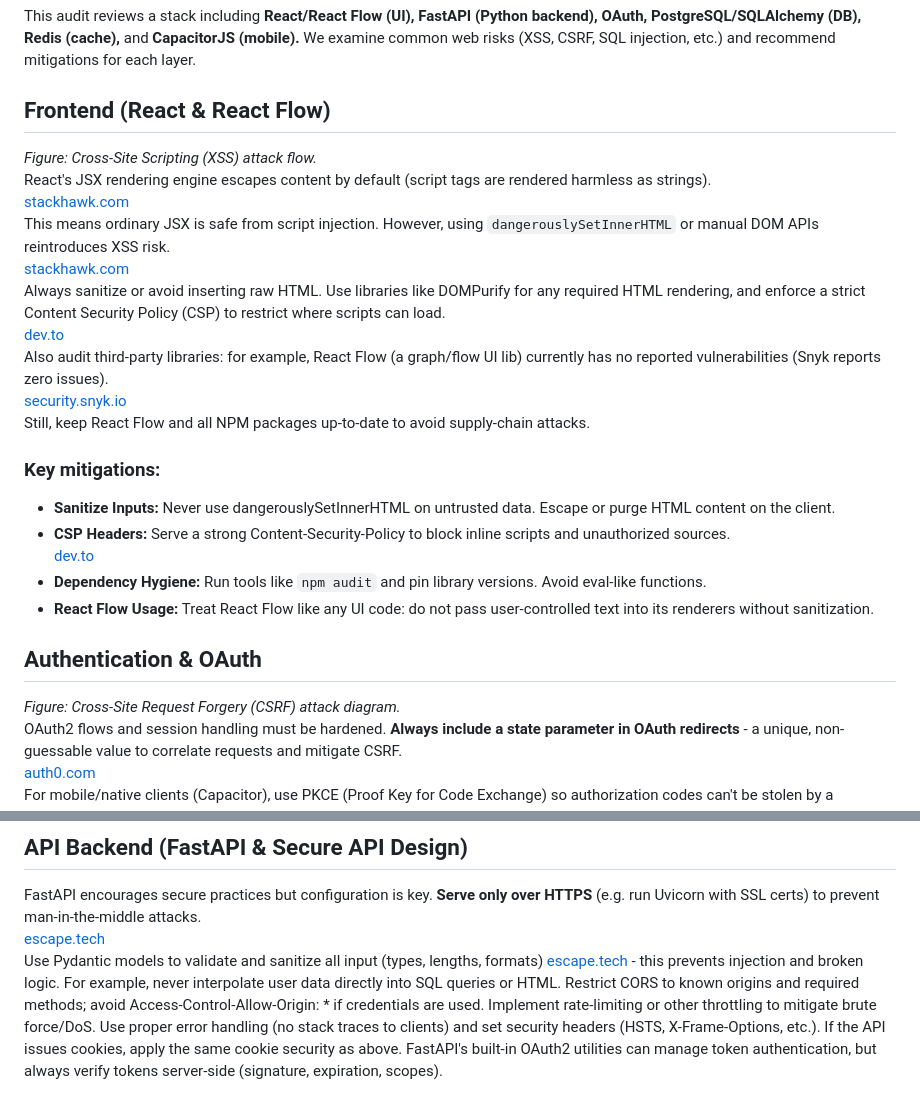
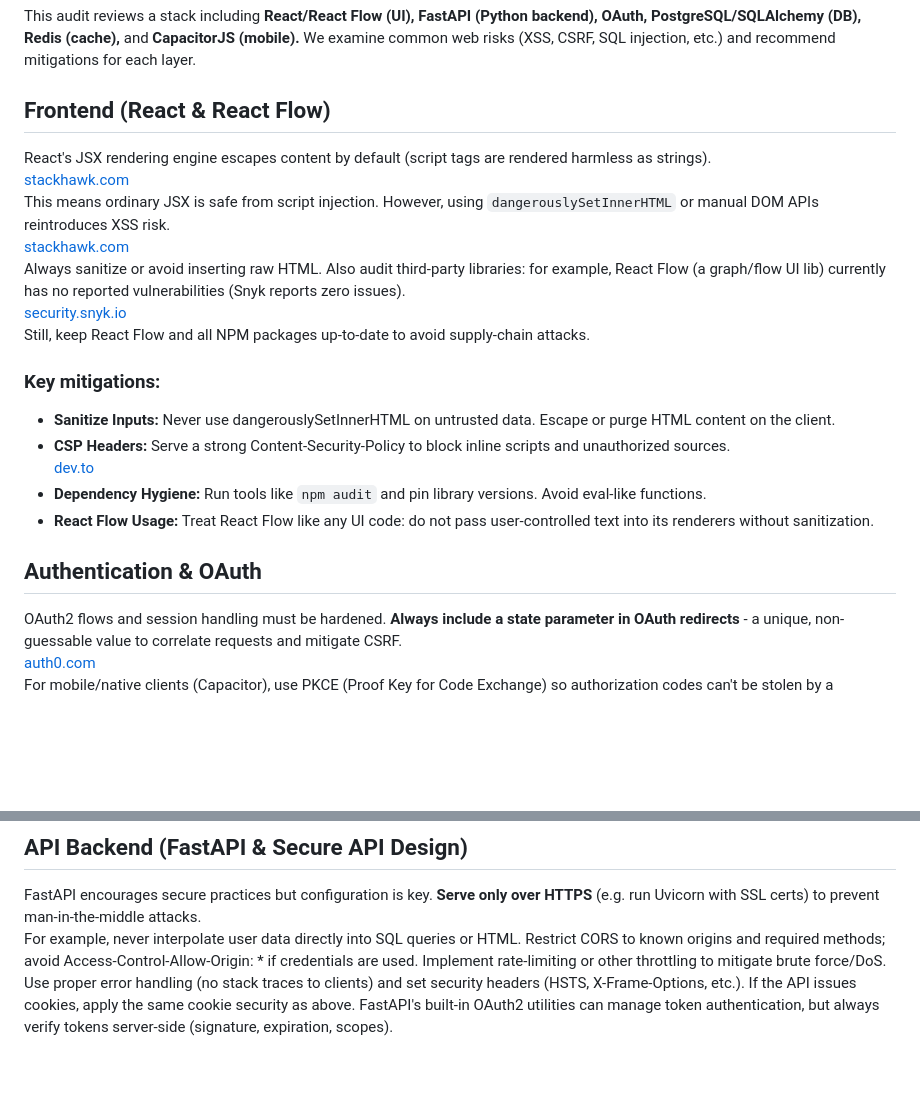
Before and after one commit to Sigmapitech/area-techno-tester, a Markdown page: security_audit.md, 2 parts joined by grey strips. Rendered like a GitHub page; blank space fills up the shorter version.

Commit message:
refactor(security): remove wrong/useless entries

```diff
--- a/security_audit.md
+++ b/security_audit.md
@@ -4,15 +4,12 @@ This audit reviews a stack including **React/React Flow (UI), FastAPI (Python ba
 We examine common web risks (XSS, CSRF, SQL injection, etc.) and recommend mitigations for each layer.
 
 ## Frontend (React & React Flow)
-_Figure: Cross-Site Scripting (XSS) attack flow._
 React's JSX rendering engine escapes content by default (script tags are rendered harmless as strings).
 [stackhawk.com](stackhawk.com)
 This means ordinary JSX is safe from script injection.
 However, using `dangerouslySetInnerHTML` or manual DOM APIs reintroduces XSS risk.
 [stackhawk.com](stackhawk.com)
 Always sanitize or avoid inserting raw HTML.
-Use libraries like DOMPurify for any required HTML rendering, and enforce a strict Content Security Policy (CSP) to restrict where scripts can load.
-[dev.to](dev.to)
 Also audit third-party libraries: for example, React Flow (a graph/flow UI lib) currently has no reported vulnerabilities (Snyk reports zero issues).
 [security.snyk.io](security.snyk.io)
 Still, keep React Flow and all NPM packages up-to-date to avoid supply-chain attacks.
@@ -28,7 +25,6 @@ Avoid eval-like functions.
 - **React Flow Usage:** Treat React Flow like any UI code: do not pass user-controlled text into its renderers without sanitization.
 
 ## Authentication & OAuth
-_Figure: Cross-Site Request Forgery (CSRF) attack diagram._
 OAuth2 flows and session handling must be hardened.
 **Always include a state parameter in OAuth redirects** - a unique, non-guessable value to correlate requests and mitigate CSRF.
 [auth0.com](auth0.com)
@@ -56,8 +52,6 @@ Finally, minimize token scope and lifespan (short-lived access tokens, rotating
 ## API Backend (FastAPI & Secure API Design)
 FastAPI encourages secure practices but configuration is key.
 **Serve only over HTTPS** (e.g. run Uvicorn with SSL certs) to prevent man-in-the-middle attacks.
-[escape.tech](escape.tech)
-Use Pydantic models to validate and sanitize all input (types, lengths, formats) [escape.tech](escape.tech) - this prevents injection and broken logic.
 For example, never interpolate user data directly into SQL queries or HTML.
 Restrict CORS to known origins and required methods; avoid Access-Control-Allow-Origin: * if credentials are used.
 Implement rate-limiting or other throttling to mitigate brute force/DoS.
```
